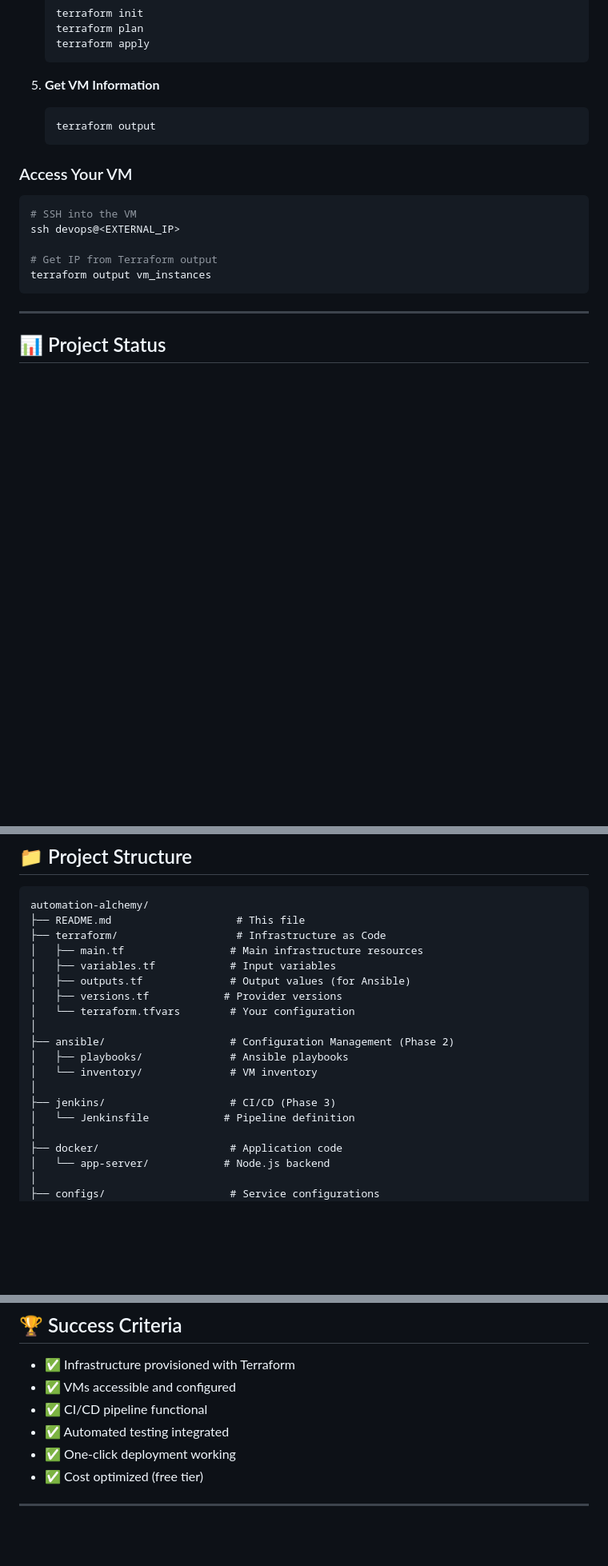
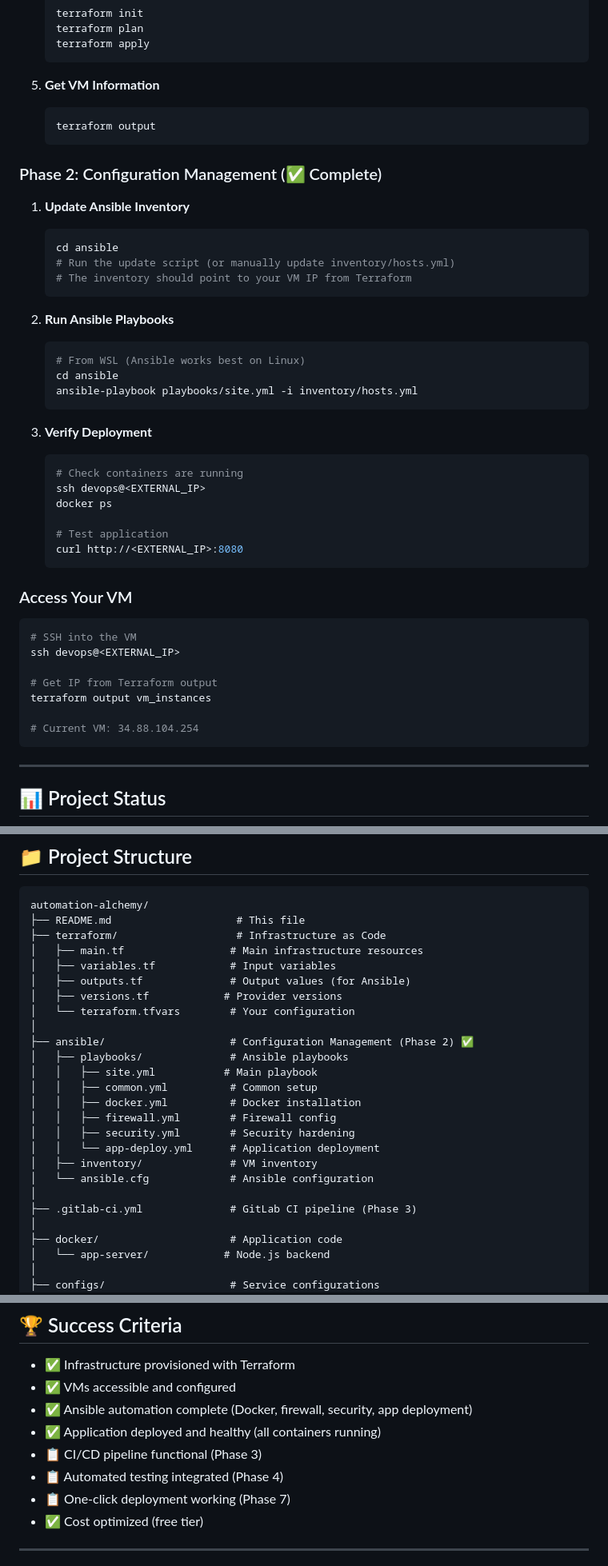
Before and after one commit to Tr15tN/DevOps-automation-, a Markdown page: README.md, 3 parts joined by grey strips. Shown at 80% size. GitHub-like rendering; blank space fills up the shorter version.

Commit message:
Uo to date README

````diff
--- a/README.md
+++ b/README.md
@@ -116,6 +118,32 @@ For Phase 2+:
    terraform output
    ```
 
+### Phase 2: Configuration Management (✅ Complete)
+
+1. **Update Ansible Inventory**
+   ```bash
+   cd ansible
+   # Run the update script (or manually update inventory/hosts.yml)
+   # The inventory should point to your VM IP from Terraform
+   ```
+
+2. **Run Ansible Playbooks**
+   ```bash
+   # From WSL (Ansible works best on Linux)
+   cd ansible
+   ansible-playbook playbooks/site.yml -i inventory/hosts.yml
+   ```
+
+3. **Verify Deployment**
+   ```bash
+   # Check containers are running
+   ssh devops@<EXTERNAL_IP>
+   docker ps
+
+   # Test application
+   curl http://<EXTERNAL_IP>:8080
+   ```
+
 ### Access Your VM
 
 ```bash
@@ -124,6 +152,8 @@ ssh devops@<EXTERNAL_IP>
 
 # Get IP from Terraform output
 terraform output vm_instances
+
+# Current VM: 34.88.104.254
 ```
 
 ---
@@ -180,12 +210,18 @@ automation-alchemy/
 │   ├── versions.tf            # Provider versions
 │   └── terraform.tfvars        # Your configuration
 │
-├── ansible/                    # Configuration Management (Phase 2)
+├── ansible/                    # Configuration Management (Phase 2) ✅
 │   ├── playbooks/              # Ansible playbooks
-│   └── inventory/              # VM inventory
+│   │   ├── site.yml           # Main playbook
+│   │   ├── common.yml          # Common setup
+│   │   ├── docker.yml          # Docker installation
+│   │   ├── firewall.yml        # Firewall config
+│   │   ├── security.yml        # Security hardening
+│   │   └── app-deploy.yml      # Application deployment
+│   ├── inventory/              # VM inventory
+│   └── ansible.cfg             # Ansible configuration
 │
-├── jenkins/                    # CI/CD (Phase 3)
-│   └── Jenkinsfile            # Pipeline definition
+├── .gitlab-ci.yml              # GitLab CI pipeline (Phase 3)
 │
 ├── docker/                     # Application code
 │   └── app-server/            # Node.js backend
@@ -400,9 +453,11 @@ MIT License - Free to use for learning and development purposes.
 
 - ✅ Infrastructure provisioned with Terraform
 - ✅ VMs accessible and configured
-- ✅ CI/CD pipeline functional
-- ✅ Automated testing integrated
-- ✅ One-click deployment working
+- ✅ Ansible automation complete (Docker, firewall, security, app deployment)
+- ✅ Application deployed and healthy (all containers running)
+- 📋 CI/CD pipeline functional (Phase 3)
+- 📋 Automated testing integrated (Phase 4)
+- 📋 One-click deployment working (Phase 7)
 - ✅ Cost optimized (free tier)
 
 ---
````
Also changed, not shown: other parts of README.md (+36 -15 lines).
